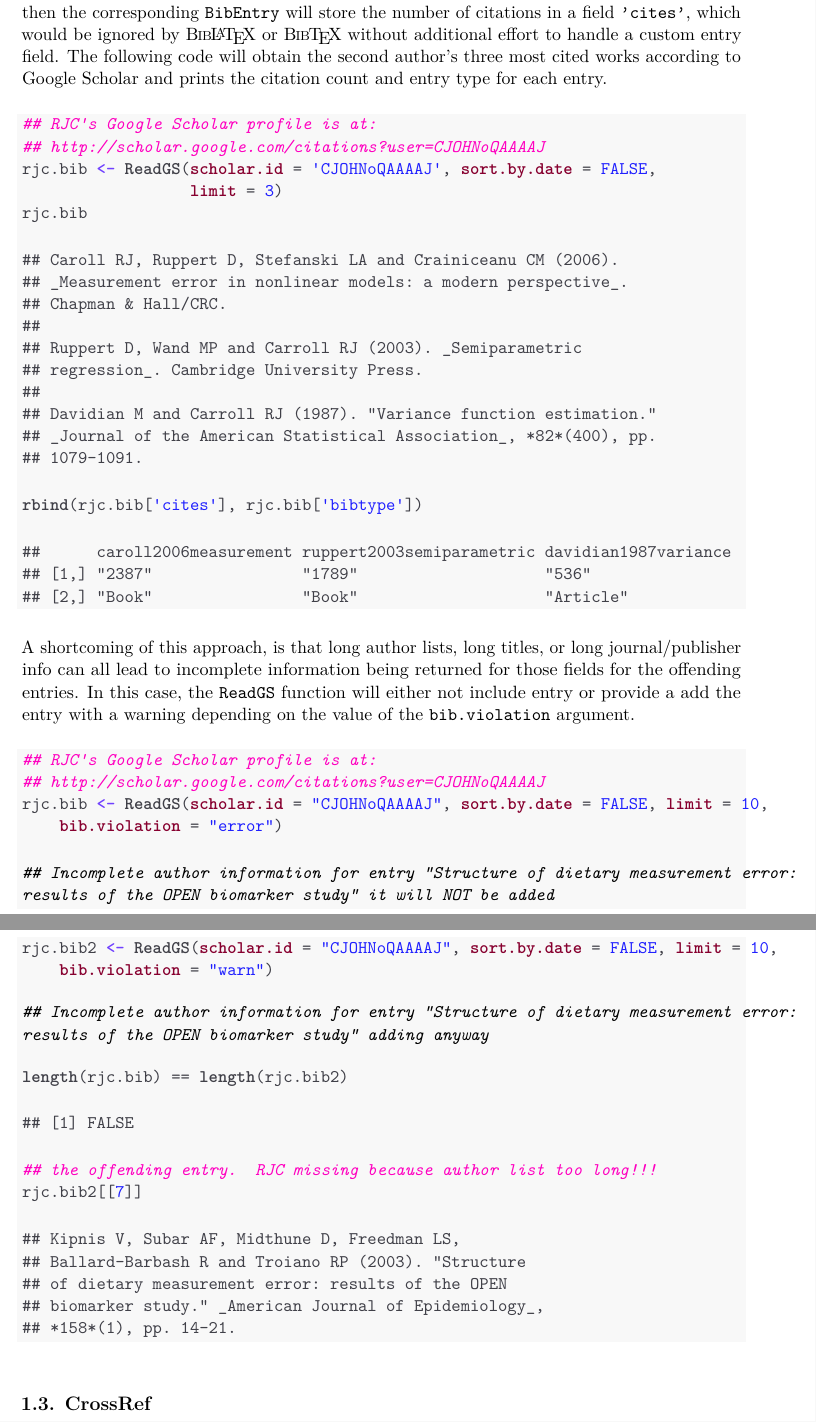
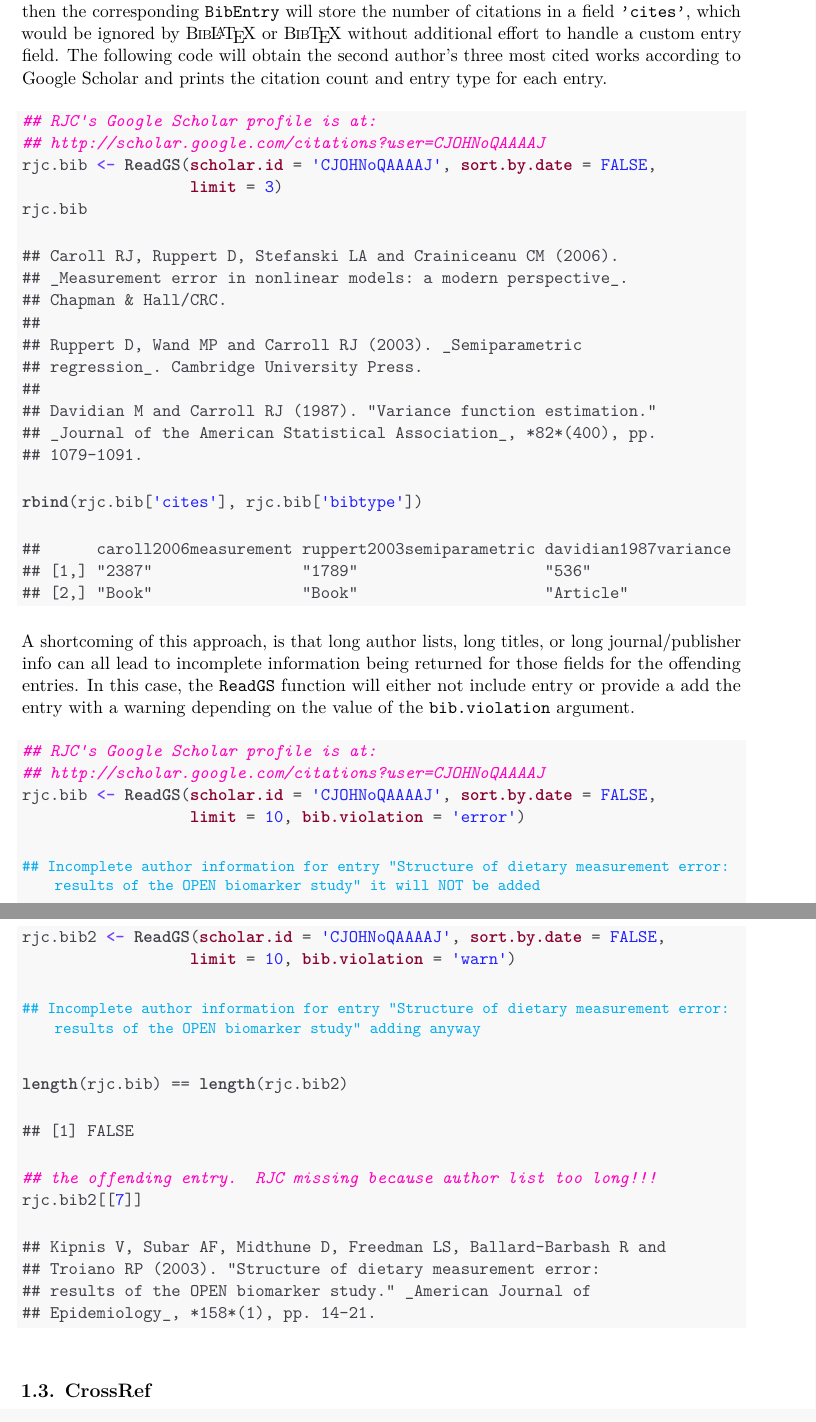
Before and after one commit to ropensci/RefManageR, a LaTeX document (doc/biblatexDoc.tex): two parts of pages 4 and 5 of 7, joined at a grey line, cut so that both start at the same text. Compiled offline with pdfLaTeX.

Commit message:
fixed message wrapping in doc

```diff
--- a/doc/biblatexDoc.tex
+++ b/doc/biblatexDoc.tex
@@ -282,20 +294,20 @@ A shortcoming of this approach, is that long author lists, long titles, or long
 \begin{knitrout}
 \definecolor{shadecolor}{rgb}{0.973, 0.973, 0.973}\color{fgcolor}\begin{kframe}
 \begin{alltt}
-\hlcom{## RJC's Google Scholar profile is at:}
+\hlcom{## RJC's Google Scholar profile is at: }
 \hlcom{## http://scholar.google.com/citations?user=CJOHNoQAAAAJ}
-\hlstd{rjc.bib} \hlkwb{<-} \hlkwd{ReadGS}\hlstd{(}\hlkwc{scholar.id} \hlstd{=} \hlstr{"CJOHNoQAAAAJ"}\hlstd{,} \hlkwc{sort.by.date} \hlstd{=} \hlnum{FALSE}\hlstd{,} \hlkwc{limit} \hlstd{=} \hlnum{10}\hlstd{,}
-    \hlkwc{bib.violation} \hlstd{=} \hlstr{"error"}\hlstd{)}
+\hlstd{rjc.bib} \hlkwb{<-} \hlkwd{ReadGS}\hlstd{(}\hlkwc{scholar.id} \hlstd{=} \hlstr{'CJOHNoQAAAAJ'}\hlstd{,} \hlkwc{sort.by.date} \hlstd{=} \hlnum{FALSE}\hlstd{,}
+                  \hlkwc{limit} \hlstd{=} \hlnum{10}\hlstd{,} \hlkwc{bib.violation} \hlstd{=} \hlstr{'error'}\hlstd{)}
 \end{alltt}
-
-
-{\ttfamily\noindent\itshape\color{messagecolor}{\#\# Incomplete author information for entry "{}Structure of dietary measurement error: results of the OPEN biomarker study"{} it will NOT be added}}\begin{alltt}
-\hlstd{rjc.bib2} \hlkwb{<-} \hlkwd{ReadGS}\hlstd{(}\hlkwc{scholar.id} \hlstd{=} \hlstr{"CJOHNoQAAAAJ"}\hlstd{,} \hlkwc{sort.by.date} \hlstd{=} \hlnum{FALSE}\hlstd{,} \hlkwc{limit} \hlstd{=} \hlnum{10}\hlstd{,}
-    \hlkwc{bib.violation} \hlstd{=} \hlstr{"warn"}\hlstd{)}
+\begin{lstlisting}
+## Incomplete author information for entry "Structure of dietary measurement error: results of the OPEN biomarker study" it will NOT be added
+\end{lstlisting}\begin{alltt}
+\hlstd{rjc.bib2} \hlkwb{<-} \hlkwd{ReadGS}\hlstd{(}\hlkwc{scholar.id} \hlstd{=} \hlstr{'CJOHNoQAAAAJ'}\hlstd{,} \hlkwc{sort.by.date} \hlstd{=} \hlnum{FALSE}\hlstd{,}
+                  \hlkwc{limit} \hlstd{=} \hlnum{10}\hlstd{,} \hlkwc{bib.violation} \hlstd{=} \hlstr{'warn'}\hlstd{)}
 \end{alltt}
-
-
-{\ttfamily\noindent\itshape\color{messagecolor}{\#\# Incomplete author information for entry "{}Structure of dietary measurement error: results of the OPEN biomarker study"{} adding anyway}}\begin{alltt}
+\begin{lstlisting}
+## Incomplete author information for entry "Structure of dietary measurement error: results of the OPEN biomarker study" adding anyway
+\end{lstlisting}\begin{alltt}
 \hlkwd{length}\hlstd{(rjc.bib)} \hlopt{==} \hlkwd{length}\hlstd{(rjc.bib2)}
 \end{alltt}
 \begin{verbatim}
@@ -306,11 +318,10 @@ A shortcoming of this approach, is that long author lists, long titles, or long
 \hlstd{rjc.bib2[[}\hlnum{7}\hlstd{]]}
 \end{alltt}
 \begin{verbatim}
-## Kipnis V, Subar AF, Midthune D, Freedman LS,
-## Ballard-Barbash R and Troiano RP (2003). "Structure
-## of dietary measurement error: results of the OPEN
-## biomarker study." _American Journal of Epidemiology_,
-## *158*(1), pp. 14-21.
+## Kipnis V, Subar AF, Midthune D, Freedman LS, Ballard-Barbash R and
+## Troiano RP (2003). "Structure of dietary measurement error:
+## results of the OPEN biomarker study." _American Journal of
+## Epidemiology_, *158*(1), pp. 14-21.
 \end{verbatim}
 \end{kframe}
 \end{knitrout}
```
Also changed, not shown: doc/biblatexDoc.tex (12 more changed lines), 2 other files.
